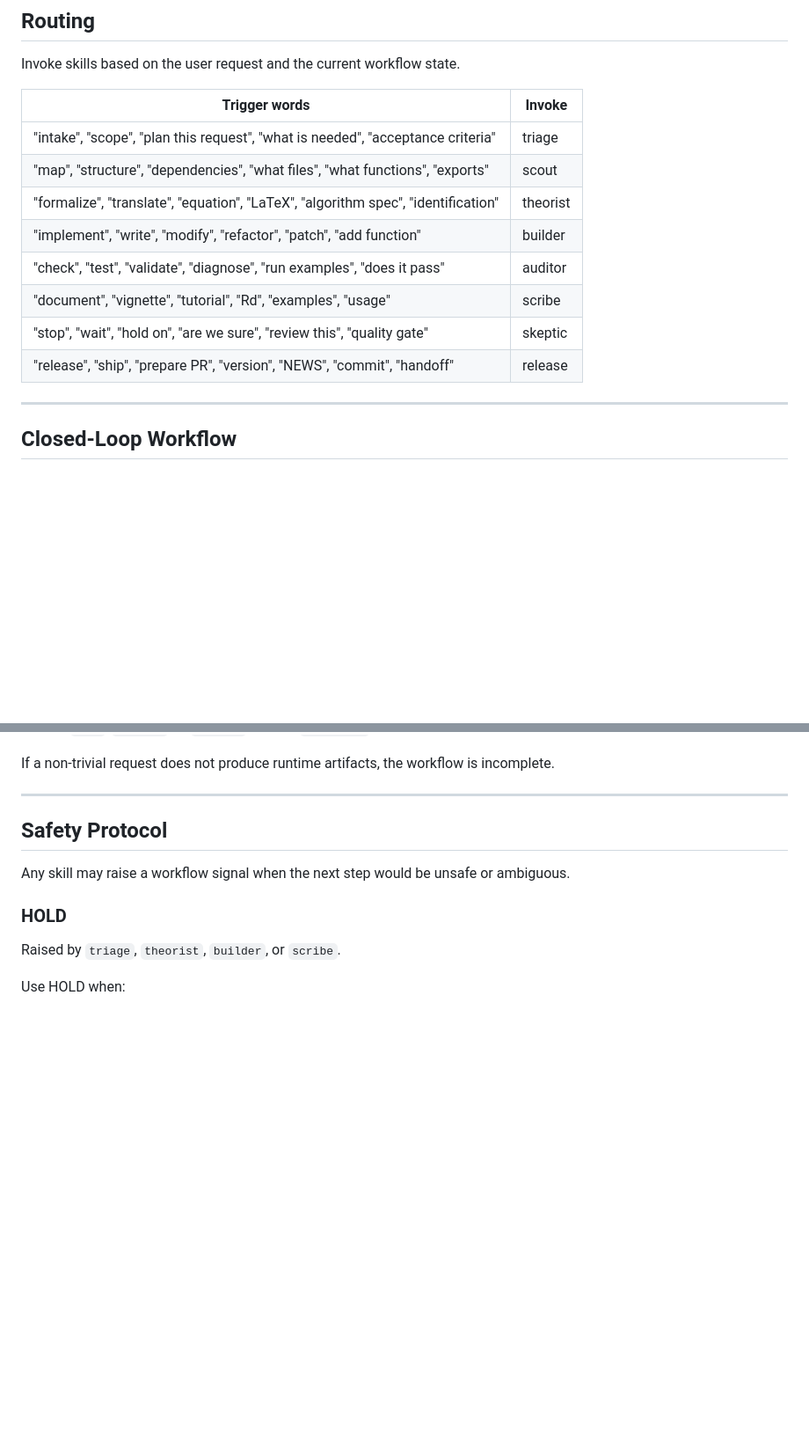
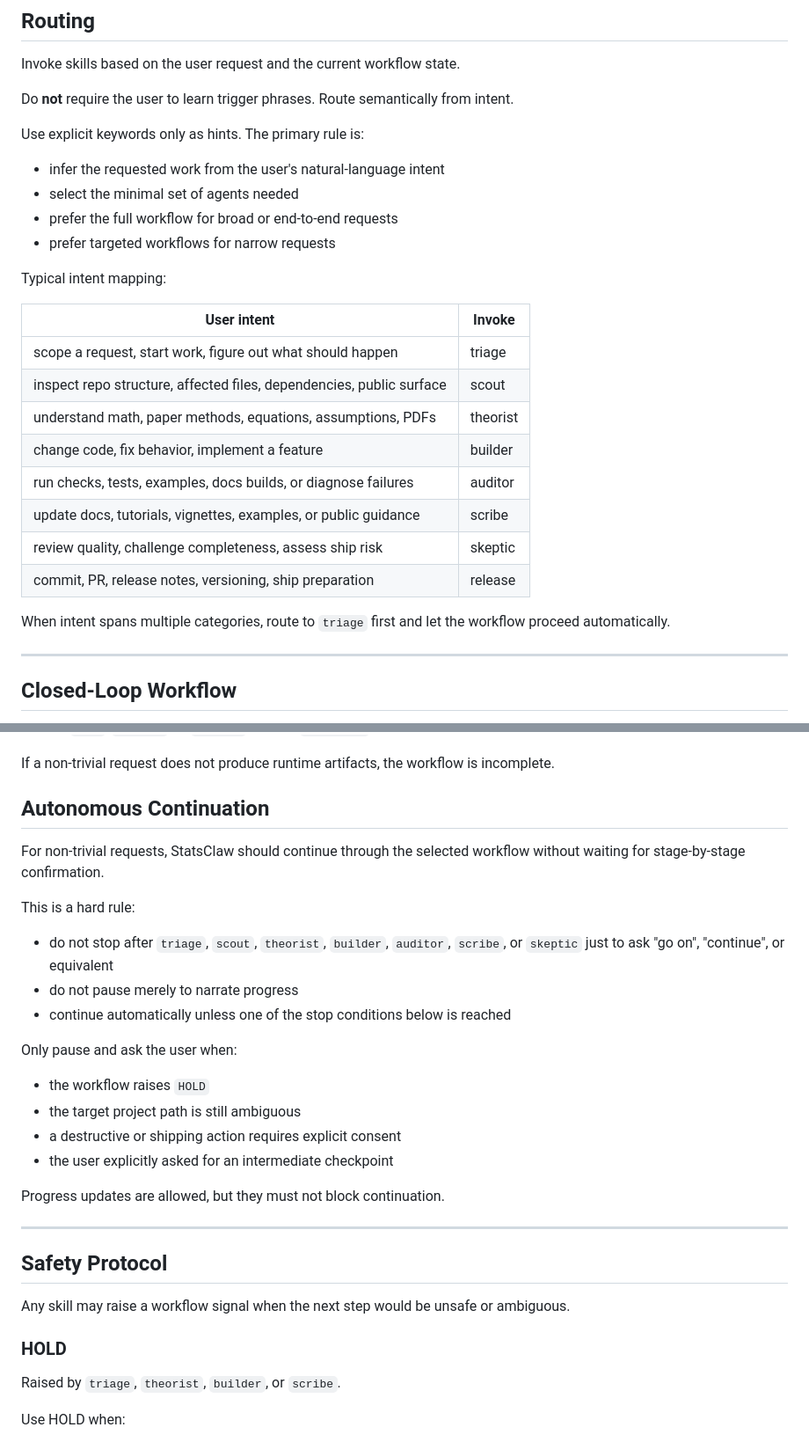
Before and after one commit to statsclaw/statsclaw, a Markdown page: CLAUDE.md, 2 parts joined by grey strips. Shown at 88% size. Drawn GitHub-style; blank space fills up the shorter version.

```diff
--- a/CLAUDE.md
+++ b/CLAUDE.md
@@ -65,16 +65,29 @@ StatsClaw is coordinated by this file and operates through eight specialists. Ea
 
 Invoke skills based on the user request and the current workflow state.
 
-| Trigger words | Invoke |
+Do **not** require the user to learn trigger phrases. Route semantically from intent.
+
+Use explicit keywords only as hints. The primary rule is:
+
+- infer the requested work from the user's natural-language intent
+- select the minimal set of agents needed
+- prefer the full workflow for broad or end-to-end requests
+- prefer targeted workflows for narrow requests
+
+Typical intent mapping:
+
+| User intent | Invoke |
 | --- | --- |
-| "intake", "scope", "plan this request", "what is needed", "acceptance criteria" | triage |
-| "map", "structure", "dependencies", "what files", "what functions", "exports" | scout |
-| "formalize", "translate", "equation", "LaTeX", "algorithm spec", "identification" | theorist |
-| "implement", "write", "modify", "refactor", "patch", "add function" | builder |
-| "check", "test", "validate", "diagnose", "run examples", "does it pass" | auditor |
-| "document", "vignette", "tutorial", "Rd", "examples", "usage" | scribe |
-| "stop", "wait", "hold on", "are we sure", "review this", "quality gate" | skeptic |
-| "release", "ship", "prepare PR", "version", "NEWS", "commit", "handoff" | release |
+| scope a request, start work, figure out what should happen | triage |
+| inspect repo structure, affected files, dependencies, public surface | scout |
+| understand math, paper methods, equations, assumptions, PDFs | theorist |
+| change code, fix behavior, implement a feature | builder |
+| run checks, tests, examples, docs builds, or diagnose failures | auditor |
+| update docs, tutorials, vignettes, examples, or public guidance | scribe |
+| review quality, challenge completeness, assess ship risk | skeptic |
+| commit, PR, release notes, versioning, ship preparation | release |
+
+When intent spans multiple categories, route to `triage` first and let the workflow proceed automatically.
 
 ---
 
@@ -142,6 +155,25 @@ This is a hard requirement, not a suggestion:
 7. On `HOLD`, `BLOCKED`, or `STOPPED`, update `status.md` with the blocking reason before responding to the user.
 
 If a non-trivial request does not produce runtime artifacts, the workflow is incomplete.
+
+## Autonomous Continuation
+
+For non-trivial requests, StatsClaw should continue through the selected workflow without waiting for stage-by-stage confirmation.
+
+This is a hard rule:
+
+- do not stop after `triage`, `scout`, `theorist`, `builder`, `auditor`, `scribe`, or `skeptic` just to ask "go on", "continue", or equivalent
+- do not pause merely to narrate progress
+- continue automatically unless one of the stop conditions below is reached
+
+Only pause and ask the user when:
+
+- the workflow raises `HOLD`
+- the target project path is still ambiguous
+- a destructive or shipping action requires explicit consent
+- the user explicitly asked for an intermediate checkpoint
+
+Progress updates are allowed, but they must not block continuation.
 
 ---
 
```
Also changed, not shown: docs/README.md (+4 -0 lines), skills/triage/SKILL.md (+11 -0 lines).
